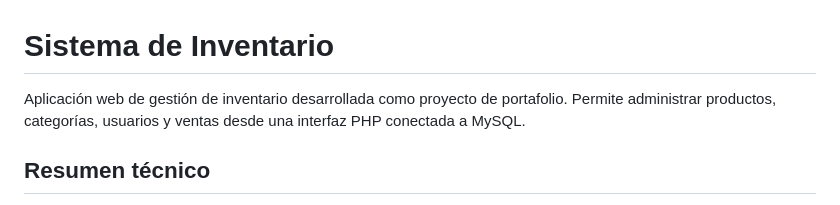
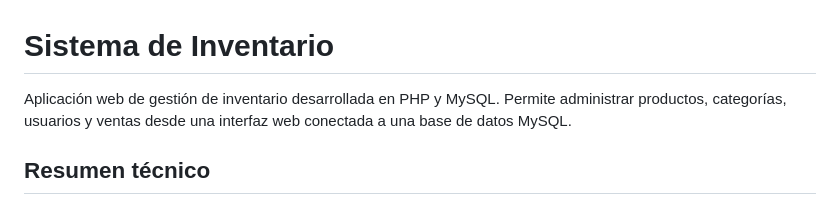
Before and after one commit to helenyanezrivas/sistema-inventario, a Markdown page: README.md, the part around the change. Drawn GitHub-style.

Commit message:
Elimina referencia a portafolio del README

```diff
--- a/README.md
+++ b/README.md
@@ -1,6 +1,6 @@
 # Sistema de Inventario
 
-Aplicación web de gestión de inventario desarrollada como proyecto de portafolio. Permite administrar productos, categorías, usuarios y ventas desde una interfaz PHP conectada a MySQL.
+Aplicación web de gestión de inventario desarrollada en PHP y MySQL. Permite administrar productos, categorías, usuarios y ventas desde una interfaz web conectada a una base de datos MySQL.
 
 ## Resumen técnico
 
```
